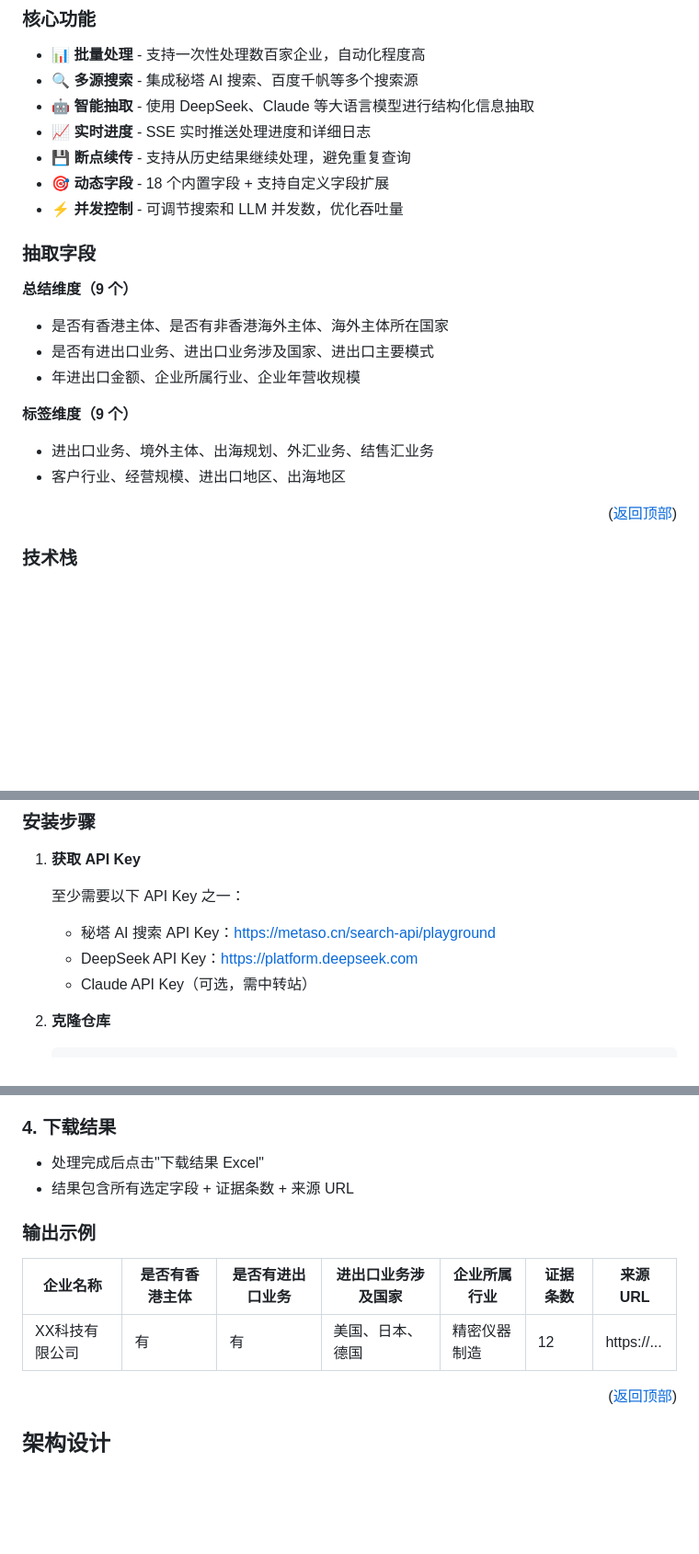
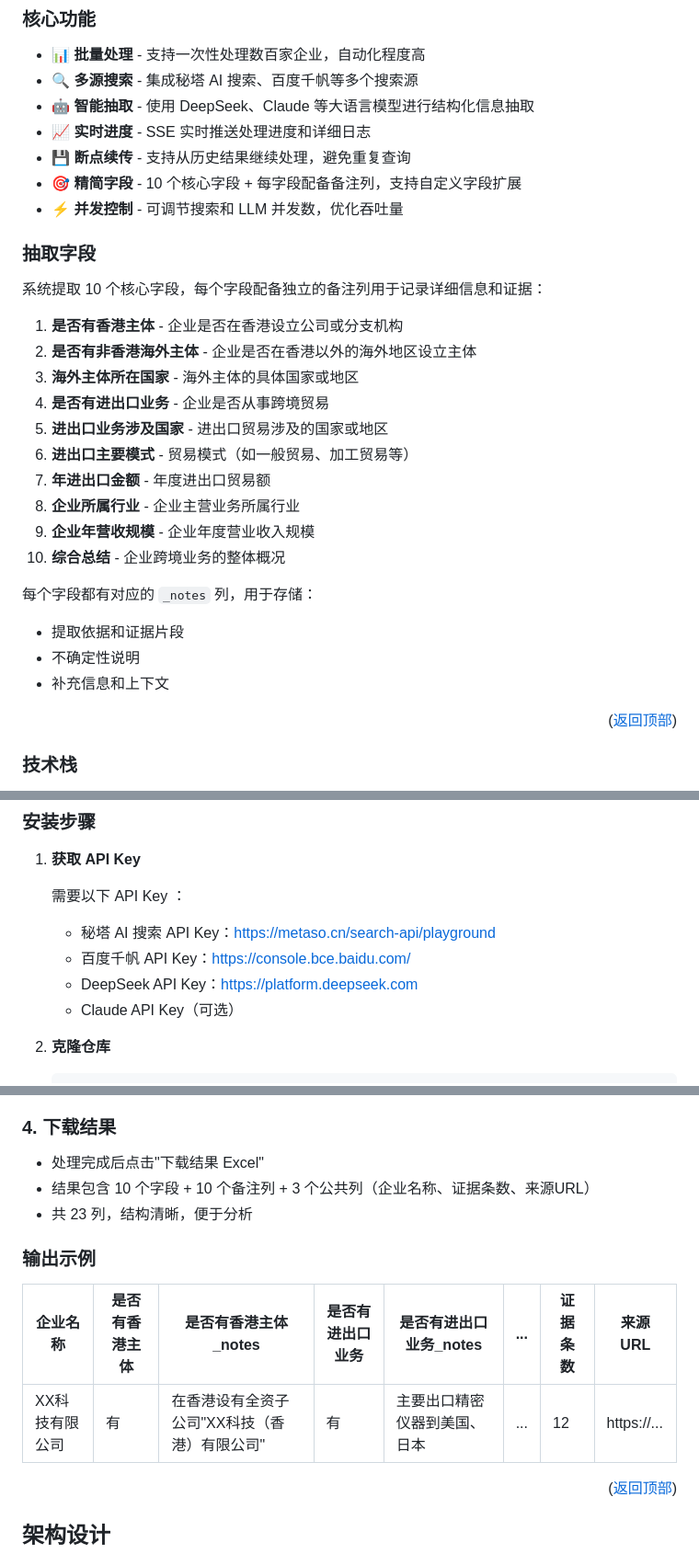
Before and after one commit to MonicaJitao/Cross_border_business_information_query_tool, a Markdown page: README.md, 3 parts joined by grey strips. Shown at 92% size. GitHub-like rendering; blank space fills up the shorter version.

Commit message:
docs: update README with new field structure

````diff
--- a/README.md
+++ b/README.md
@@ -65,19 +65,28 @@
 * 🤖 **智能抽取** - 使用 DeepSeek、Claude 等大语言模型进行结构化信息抽取
 * 📈 **实时进度** - SSE 实时推送处理进度和详细日志
 * 💾 **断点续传** - 支持从历史结果继续处理，避免重复查询
-* 🎯 **动态字段** - 18 个内置字段 + 支持自定义字段扩展
+* 🎯 **精简字段** - 10 个核心字段 + 每字段配备备注列，支持自定义字段扩展
 * ⚡ **并发控制** - 可调节搜索和 LLM 并发数，优化吞吐量
 
 ### 抽取字段
 
-**总结维度（9 个）**
-- 是否有香港主体、是否有非香港海外主体、海外主体所在国家
-- 是否有进出口业务、进出口业务涉及国家、进出口主要模式
-- 年进出口金额、企业所属行业、企业年营收规模
+系统提取 10 个核心字段，每个字段配备独立的备注列用于记录详细信息和证据：
 
-**标签维度（9 个）**
-- 进出口业务、境外主体、出海规划、外汇业务、结售汇业务
-- 客户行业、经营规模、进出口地区、出海地区
+1. **是否有香港主体** - 企业是否在香港设立公司或分支机构
+2. **是否有非香港海外主体** - 企业是否在香港以外的海外地区设立主体
+3. **海外主体所在国家** - 海外主体的具体国家或地区
+4. **是否有进出口业务** - 企业是否从事跨境贸易
+5. **进出口业务涉及国家** - 进出口贸易涉及的国家或地区
+6. **进出口主要模式** - 贸易模式（如一般贸易、加工贸易等）
+7. **年进出口金额** - 年度进出口贸易额
+8. **企业所属行业** - 企业主营业务所属行业
+9. **企业年营收规模** - 企业年度营业收入规模
+10. **综合总结** - 企业跨境业务的整体概况
+
+每个字段都有对应的 `_notes` 列，用于存储：
+- 提取依据和证据片段
+- 不确定性说明
+- 补充信息和上下文
 
 <p align="right">(<a href="#readme-top">返回顶部</a>)</p>
 
@@ -110,10 +119,11 @@
 
 1. **获取 API Key**
 
-   至少需要以下 API Key 之一：
+   需要以下 API Key ：
    - 秘塔 AI 搜索 API Key：[https://metaso.cn/search-api/playground](https://metaso.cn/search-api/playground)
+   - 百度千帆 API Key：[https://console.bce.baidu.com/](https://console.bce.baidu.com/)
    - DeepSeek API Key：[https://platform.deepseek.com](https://platform.deepseek.com)
-   - Claude API Key（可选，需中转站）
+   - Claude API Key（可选）
 
 2. **克隆仓库**
    ```bash
@@ -193,13 +203,14 @@
 ### 4. 下载结果
 
 - 处理完成后点击"下载结果 Excel"
-- 结果包含所有选定字段 + 证据条数 + 来源 URL
+- 结果包含 10 个字段 + 10 个备注列 + 3 个公共列（企业名称、证据条数、来源URL）
+- 共 23 列，结构清晰，便于分析
 
 ### 输出示例
 
-| 企业名称 | 是否有香港主体 | 是否有进出口业务 | 进出口业务涉及国家 | 企业所属行业 | 证据条数 | 来源URL |
-|---------|--------------|----------------|------------------|------------|---------|---------|
-| XX科技有限公司 | 有 | 有 | 美国、日本、德国 | 精密仪器制造 | 12 | https://... |
+| 企业名称 | 是否有香港主体 | 是否有香港主体_notes | 是否有进出口业务 | 是否有进出口业务_notes | ... | 证据条数 | 来源URL |
+|---------|--------------|---------------------|----------------|----------------------|-----|---------|---------|
+| XX科技有限公司 | 有 | 在香港设有全资子公司"XX科技（香港）有限公司" | 有 | 主要出口精密仪器到美国、日本 | ... | 12 | https://... |
 
 <p align="right">(<a href="#readme-top">返回顶部</a>)</p>
 
````
